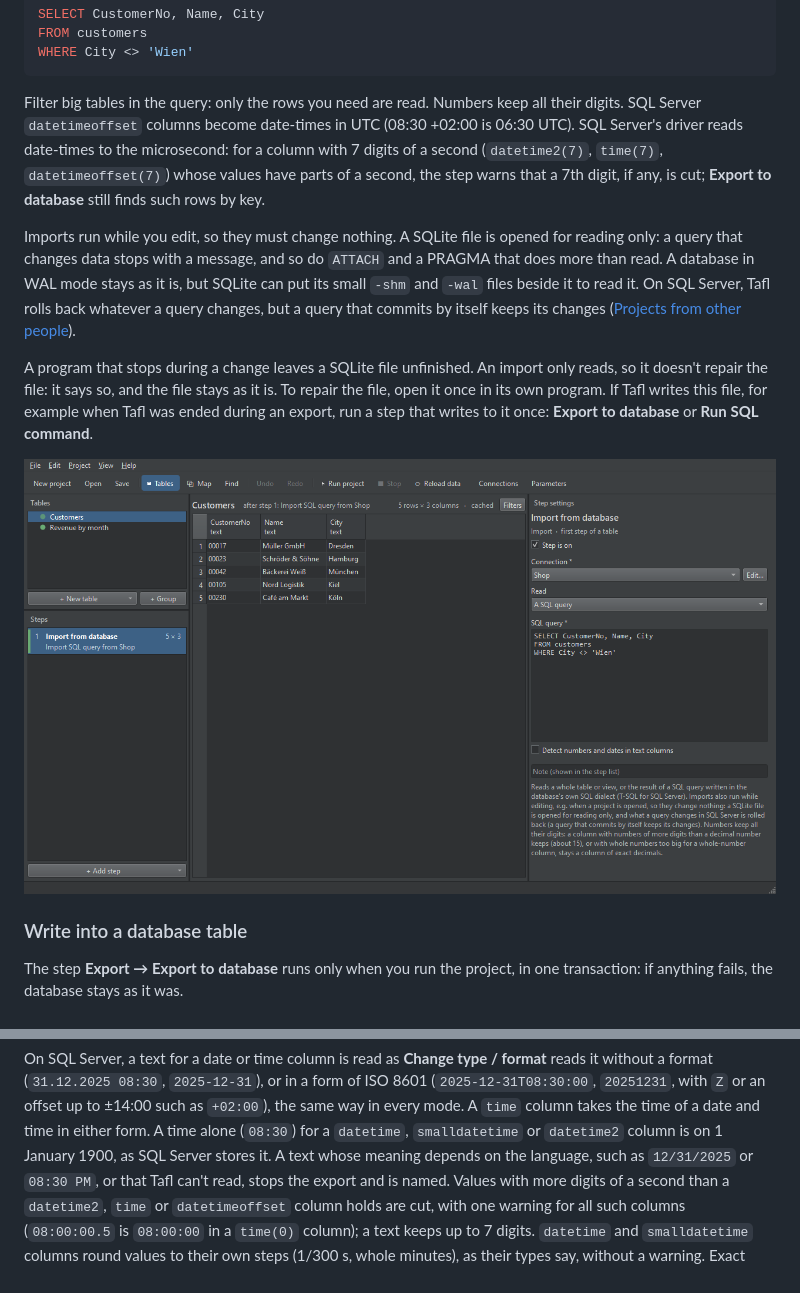
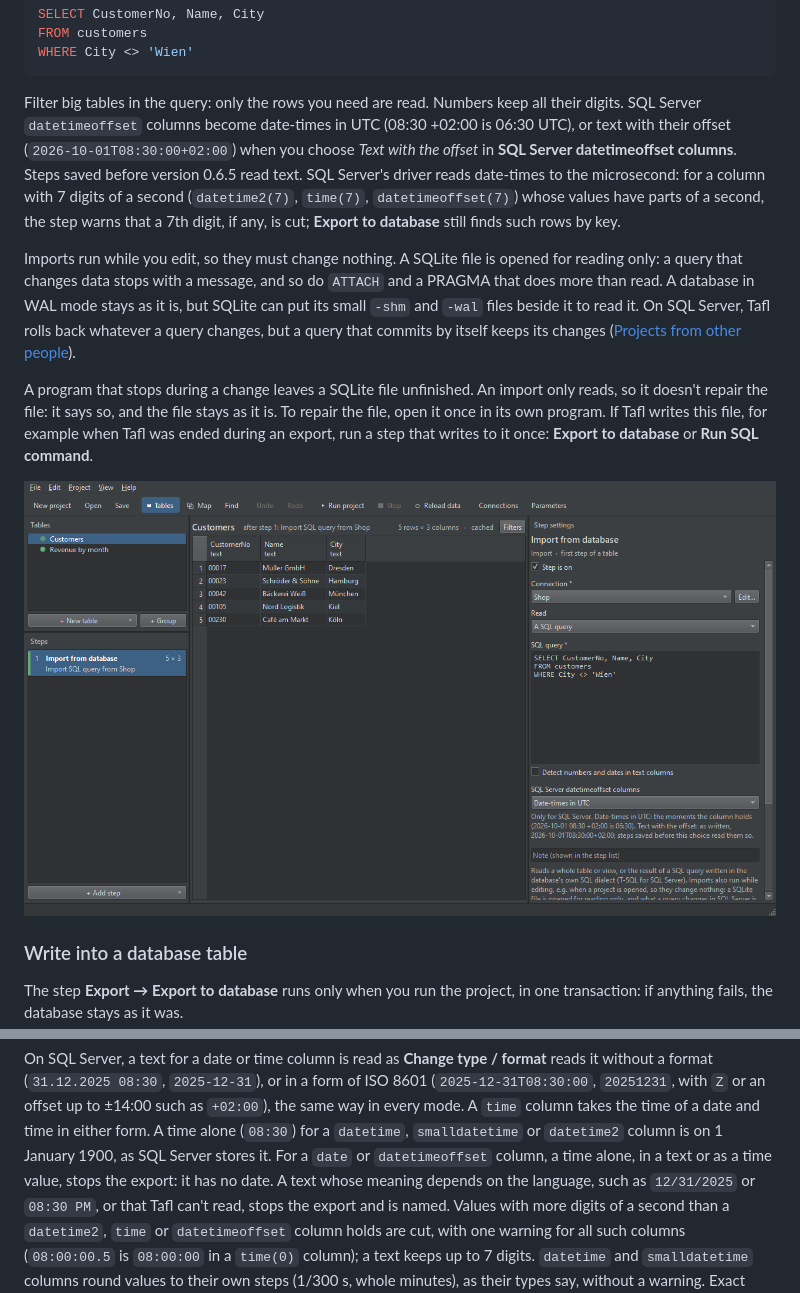
Before and after one commit to xv8mna/tafl, a Markdown page: docs/guide.md, 2 parts joined by grey strips. GitHub-like rendering; pictures changed too: docs/guide/db-import.png.

````diff
--- a/docs/guide.md
+++ b/docs/guide.md
@@ -2177,7 +2177,9 @@ WHERE City <> 'Wien'
 ```
 
 Filter big tables in the query: only the rows you need are read. Numbers keep all their digits.
-SQL Server `datetimeoffset` columns become date-times in UTC (08:30 +02:00 is 06:30 UTC). SQL
+SQL Server `datetimeoffset` columns become date-times in UTC (08:30 +02:00 is 06:30 UTC), or
+text with their offset (`2026-10-01T08:30:00+02:00`) when you choose *Text with the offset* in
+**SQL Server datetimeoffset columns**. Steps saved before version 0.6.5 read text. SQL
 Server's driver reads date-times to the microsecond: for a column with 7 digits of a second
 (`datetime2(7)`, `time(7)`, `datetimeoffset(7)`) whose values have parts of a second, the step
 warns that a 7th digit, if any, is cut; **Export to database** still finds such rows by key.
@@ -2229,7 +2231,8 @@ without a format (`31.12.2025 08:30`, `2025-12-31`), or in a form of ISO 8601
 (`2025-12-31T08:30:00`, `20251231`, with `Z` or an offset up to ±14:00 such as `+02:00`), the same
 way in every mode. A `time` column takes the time of a date and time in either form. A time alone
 (`08:30`) for a `datetime`, `smalldatetime` or `datetime2` column is on 1 January 1900, as SQL
-Server stores it. A text whose meaning depends on the language, such as `12/31/2025` or
+Server stores it. For a `date` or `datetimeoffset` column, a time alone, in a text or as a time
+value, stops the export: it has no date. A text whose meaning depends on the language, such as `12/31/2025` or
 `08:30 PM`, or that Tafl can't read, stops the export and is named. Values with more digits of a
 second than a `datetime2`, `time` or `datetimeoffset` column holds are cut, with one warning for
 all such columns (`08:00:00.5` is `08:00:00` in a `time(0)` column); a text keeps up to 7 digits.
````
Also changed, not shown: CHANGELOG.md (+18 -11 lines), README.md (+6 -3 lines).
